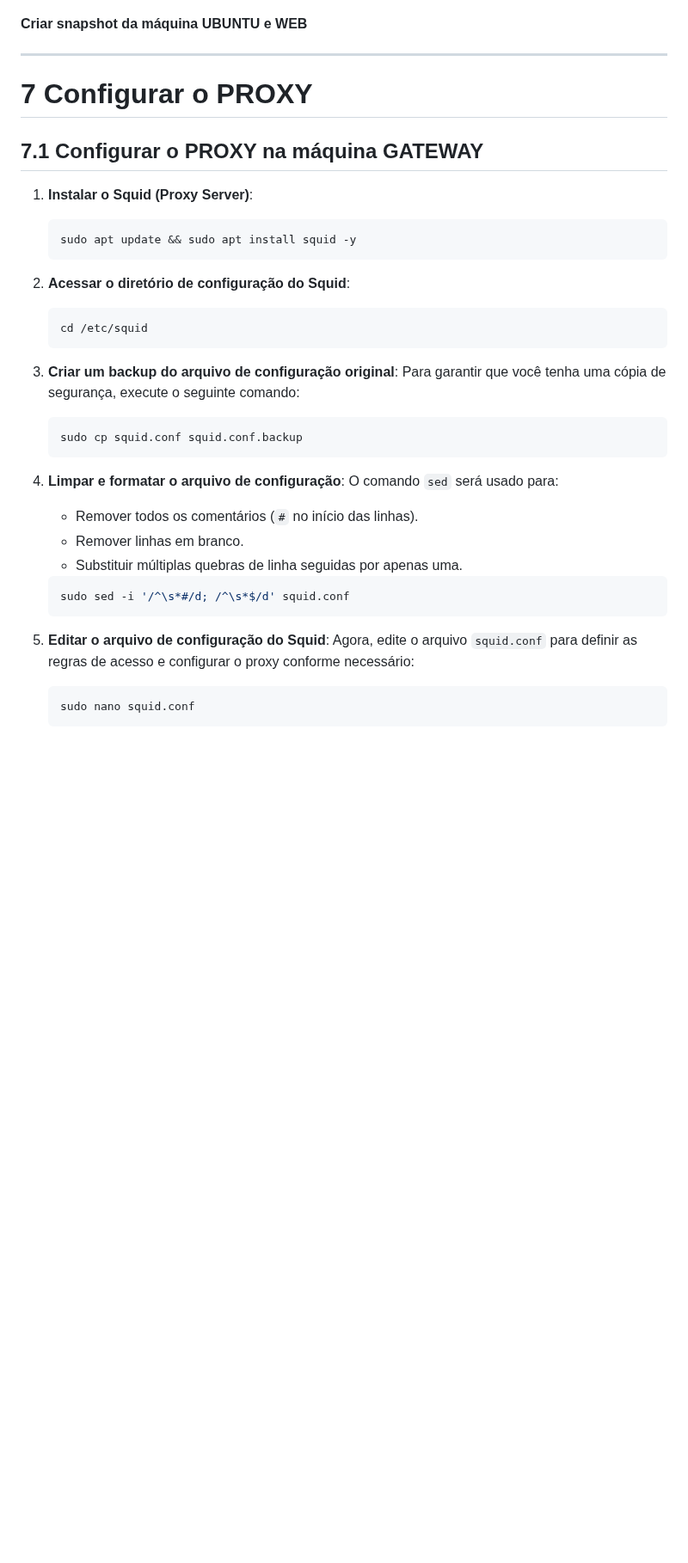
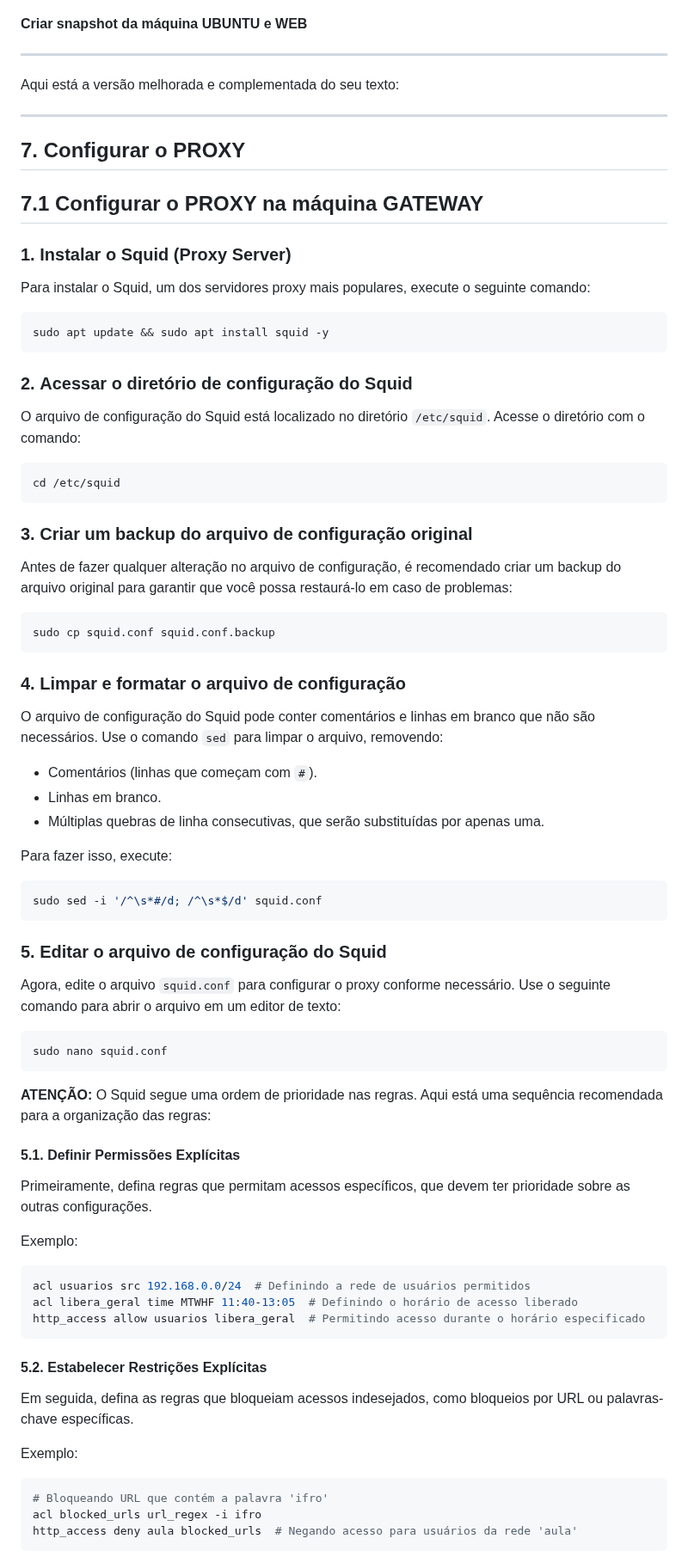
Before and after one commit to KaueRian/ADS, a Markdown page: REDES I/Guia.md, the part around one of its changes. Shown at 86% size. Rendered like a GitHub page; blank space fills up the shorter version.

````diff
--- a/REDES I/Guia.md
+++ b/REDES I/Guia.md
@@ -1156,37 +1156,68 @@ sudo rm /etc/resolv.conf
 
 ---
 
-# 7 Configurar o PROXY
+Aqui está a versão melhorada e complementada do seu texto:
+
+---
+
+## 7. Configurar o PROXY
 
 ## 7.1 Configurar o PROXY na máquina GATEWAY
 
-1. **Instalar o Squid (Proxy Server)**:
+### 1. **Instalar o Squid (Proxy Server)**
+   Para instalar o Squid, um dos servidores proxy mais populares, execute o seguinte comando:
    ```bash
    sudo apt update && sudo apt install squid -y
    ```
 
-3. **Acessar o diretório de configuração do Squid**:
+### 2. **Acessar o diretório de configuração do Squid**
+   O arquivo de configuração do Squid está localizado no diretório `/etc/squid`. Acesse o diretório com o comando:
    ```bash
    cd /etc/squid
    ```
 
-4. **Criar um backup do arquivo de configuração original**:
-   Para garantir que você tenha uma cópia de segurança, execute o seguinte comando:
+### 3. **Criar um backup do arquivo de configuração original**
+   Antes de fazer qualquer alteração no arquivo de configuração, é recomendado criar um backup do arquivo original para garantir que você possa restaurá-lo em caso de problemas:
    ```bash
    sudo cp squid.conf squid.conf.backup
    ```
 
-5. **Limpar e formatar o arquivo de configuração**:
-   O comando `sed` será usado para:
-   - Remover todos os comentários (`#` no início das linhas).
-   - Remover linhas em branco.
-   - Substituir múltiplas quebras de linha seguidas por apenas uma.
+### 4. **Limpar e formatar o arquivo de configuração**
+   O arquivo de configuração do Squid pode conter comentários e linhas em branco que não são necessários. Use o comando `sed` para limpar o arquivo, removendo:
+   - Comentários (linhas que começam com `#`).
+   - Linhas em branco.
+   - Múltiplas quebras de linha consecutivas, que serão substituídas por apenas uma.
+
+   Para fazer isso, execute:
    ```bash
    sudo sed -i '/^\s*#/d; /^\s*$/d' squid.conf
    ```
 
-6. **Editar o arquivo de configuração do Squid**:
-   Agora, edite o arquivo `squid.conf` para definir as regras de acesso e configurar o proxy conforme necessário:
+### 5. **Editar o arquivo de configuração do Squid**
+   Agora, edite o arquivo `squid.conf` para configurar o proxy conforme necessário. Use o seguinte comando para abrir o arquivo em um editor de texto:
    ```bash
    sudo nano squid.conf
    ```
+
+   **ATENÇÃO:** O Squid segue uma ordem de prioridade nas regras. Aqui está uma sequência recomendada para a organização das regras:
+
+#### 5.1. **Definir Permissões Explícitas**
+   Primeiramente, defina regras que permitam acessos específicos, que devem ter prioridade sobre as outras configurações.
+
+   Exemplo:
+   ```bash
+   acl usuarios src 192.168.0.0/24  # Definindo a rede de usuários permitidos
+   acl libera_geral time MTWHF 11:40-13:05  # Definindo o horário de acesso liberado
+   http_access allow usuarios libera_geral  # Permitindo acesso durante o horário especificado
+   ```
+
+#### 5.2. **Estabelecer Restrições Explícitas**
+   Em seguida, defina as regras que bloqueiam acessos indesejados, como bloqueios por URL ou palavras-chave específicas.
+
+   Exemplo:
+   ```bash
+   # Bloqueando URL que contém a palavra 'ifro'
+   acl blocked_urls url_regex -i ifro
+   http_access deny aula blocked_urls  # Negando acesso para usuários da rede 'aula'
+   ```
+
````
Also changed, not shown: other parts of REDES I/Guia.md (+38 -1 lines).
